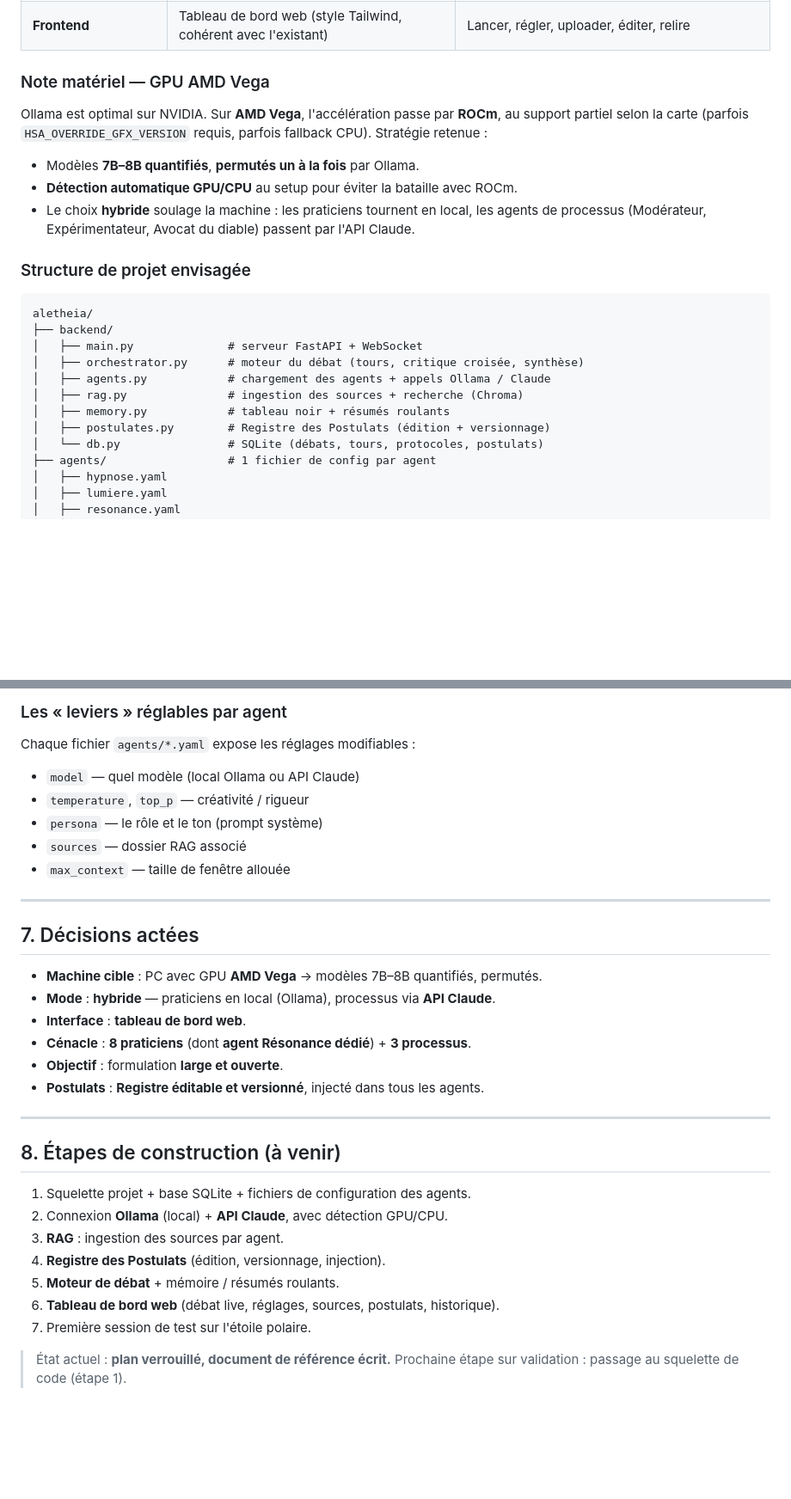
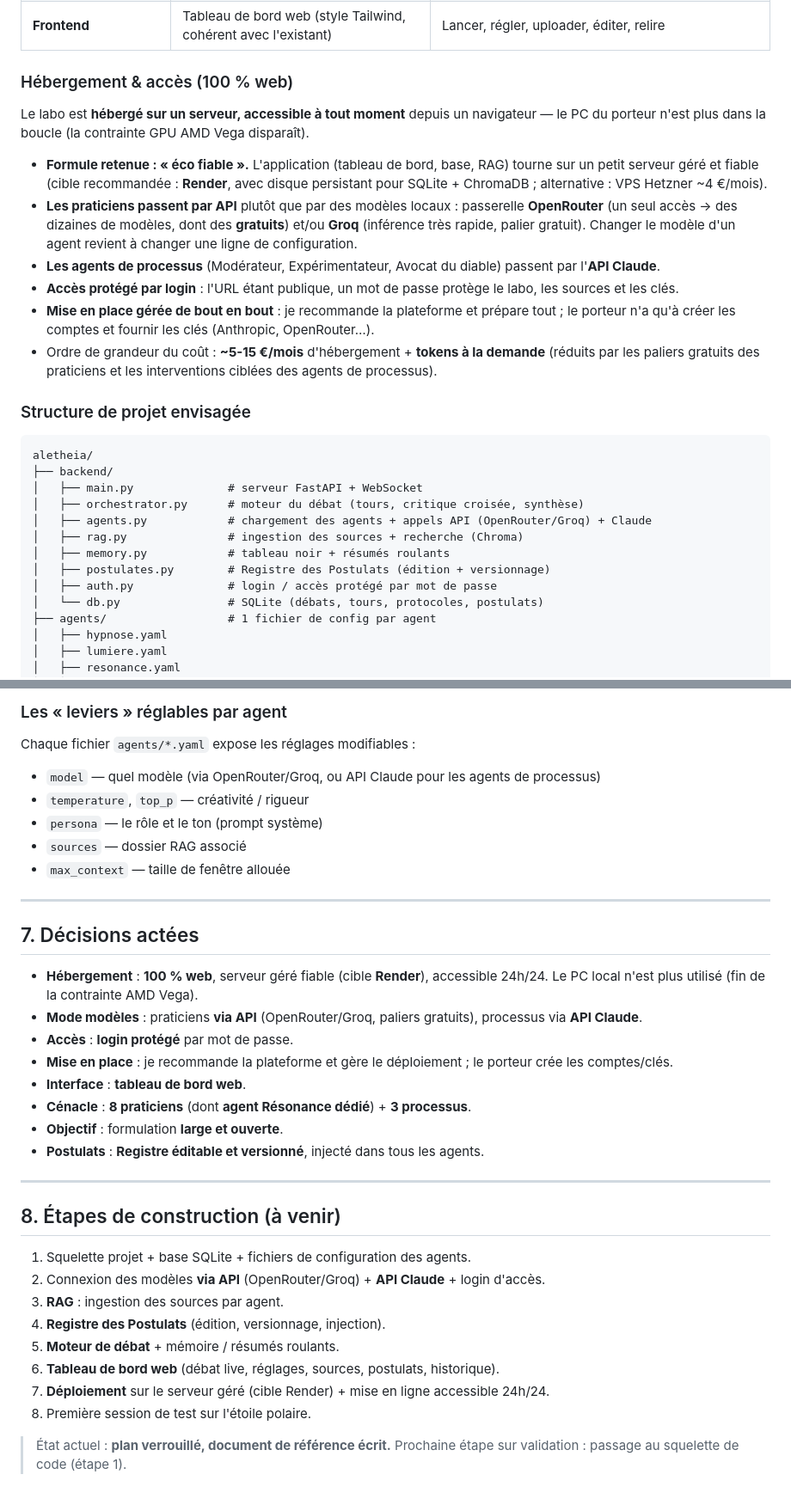
Before and after one commit to guillaumelacroix1-hash/dadrobot, a Markdown page: CONCEPTION.md, 2 parts joined by grey strips. Shown at 86% size. Drawn GitHub-style; blank space fills up the shorter version.

Commit message:
Pivot vers hébergement 100% web (éco fiable)
Le labo devient accessible 24h/24 depuis un navigateur : app sur serveur géré
(cible Render), praticiens via API (OpenRouter/Groq, paliers gratuits),
processus via API Claude, accès protégé par login. Fin de la contrainte GPU
AMD Vega — le PC local n'est plus dans la boucle.

https://claude.ai/code/session_01MebtHW3JoxbiFpyWpqHaUg

```diff
--- a/CONCEPTION.md
+++ b/CONCEPTION.md
@@ -145,16 +146,27 @@ C'est ce que l'humain teste. Format type :
 | **Backend** | **Python + FastAPI + WebSocket** | Débat visible en direct |
 | **Frontend** | Tableau de bord web (style Tailwind, cohérent avec l'existant) | Lancer, régler, uploader, éditer, relire |
 
-### Note matériel — GPU AMD Vega
+### Hébergement & accès (100 % web)
 
-Ollama est optimal sur NVIDIA. Sur **AMD Vega**, l'accélération passe par **ROCm**, au
-support partiel selon la carte (parfois `HSA_OVERRIDE_GFX_VERSION` requis, parfois
-fallback CPU). Stratégie retenue :
-- Modèles **7B–8B quantifiés**, **permutés un à la fois** par Ollama.
-- **Détection automatique GPU/CPU** au setup pour éviter la bataille avec ROCm.
-- Le choix **hybride** soulage la machine : les praticiens tournent en local, les
-  agents de processus (Modérateur, Expérimentateur, Avocat du diable) passent par
-  l'API Claude.
+Le labo est **hébergé sur un serveur, accessible à tout moment** depuis un navigateur —
+le PC du porteur n'est plus dans la boucle (la contrainte GPU AMD Vega disparaît).
+
+- **Formule retenue : « éco fiable ».** L'application (tableau de bord, base, RAG) tourne
+  sur un petit serveur géré et fiable (cible recommandée : **Render**, avec disque
+  persistant pour SQLite + ChromaDB ; alternative : VPS Hetzner ~4 €/mois).
+- **Les praticiens passent par API** plutôt que par des modèles locaux : passerelle
+  **OpenRouter** (un seul accès → des dizaines de modèles, dont des **gratuits**) et/ou
+  **Groq** (inférence très rapide, palier gratuit). Changer le modèle d'un agent revient
+  à changer une ligne de configuration.
+- **Les agents de processus** (Modérateur, Expérimentateur, Avocat du diable) passent par
+  l'**API Claude**.
+- **Accès protégé par login** : l'URL étant publique, un mot de passe protège le labo, les
+  sources et les clés.
+- **Mise en place gérée de bout en bout** : je recommande la plateforme et prépare tout ;
+  le porteur n'a qu'à créer les comptes et fournir les clés (Anthropic, OpenRouter…).
+- Ordre de grandeur du coût : **~5-15 €/mois** d'hébergement + **tokens à la demande**
+  (réduits par les paliers gratuits des praticiens et les interventions ciblées des
+  agents de processus).
 
 ### Structure de projet envisagée
 
@@ -163,10 +175,11 @@ aletheia/
 ├── backend/
 │   ├── main.py              # serveur FastAPI + WebSocket
 │   ├── orchestrator.py      # moteur du débat (tours, critique croisée, synthèse)
-│   ├── agents.py            # chargement des agents + appels Ollama / Claude
+│   ├── agents.py            # chargement des agents + appels API (OpenRouter/Groq) + Claude
 │   ├── rag.py               # ingestion des sources + recherche (Chroma)
 │   ├── memory.py            # tableau noir + résumés roulants
 │   ├── postulates.py        # Registre des Postulats (édition + versionnage)
+│   ├── auth.py              # login / accès protégé par mot de passe
 │   └── db.py                # SQLite (débats, tours, protocoles, postulats)
 ├── agents/                  # 1 fichier de config par agent
 │   ├── hypnose.yaml
@@ -192,7 +205,7 @@ aletheia/
 
 Chaque fichier `agents/*.yaml` expose les réglages modifiables :
 
-- `model` — quel modèle (local Ollama ou API Claude)
+- `model` — quel modèle (via OpenRouter/Groq, ou API Claude pour les agents de processus)
 - `temperature`, `top_p` — créativité / rigueur
 - `persona` — le rôle et le ton (prompt système)
 - `sources` — dossier RAG associé
@@ -202,8 +215,10 @@ Chaque fichier `agents/*.yaml` expose les réglages modifiables :
 
 ## 7. Décisions actées
 
-- **Machine cible** : PC avec GPU **AMD Vega** → modèles 7B–8B quantifiés, permutés.
-- **Mode** : **hybride** — praticiens en local (Ollama), processus via **API Claude**.
+- **Hébergement** : **100 % web**, serveur géré fiable (cible **Render**), accessible 24h/24. Le PC local n'est plus utilisé (fin de la contrainte AMD Vega).
+- **Mode modèles** : praticiens **via API** (OpenRouter/Groq, paliers gratuits), processus via **API Claude**.
+- **Accès** : **login protégé** par mot de passe.
+- **Mise en place** : je recommande la plateforme et gère le déploiement ; le porteur crée les comptes/clés.
 - **Interface** : **tableau de bord web**.
 - **Cénacle** : **8 praticiens** (dont **agent Résonance dédié**) + **3 processus**.
 - **Objectif** : formulation **large et ouverte**.
@@ -214,12 +229,13 @@ Chaque fichier `agents/*.yaml` expose les réglages modifiables :
 ## 8. Étapes de construction (à venir)
 
 1. Squelette projet + base SQLite + fichiers de configuration des agents.
-2. Connexion **Ollama** (local) + **API Claude**, avec détection GPU/CPU.
+2. Connexion des modèles **via API** (OpenRouter/Groq) + **API Claude** + login d'accès.
 3. **RAG** : ingestion des sources par agent.
 4. **Registre des Postulats** (édition, versionnage, injection).
 5. **Moteur de débat** + mémoire / résumés roulants.
 6. **Tableau de bord web** (débat live, réglages, sources, postulats, historique).
-7. Première session de test sur l'étoile polaire.
+7. **Déploiement** sur le serveur géré (cible Render) + mise en ligne accessible 24h/24.
+8. Première session de test sur l'étoile polaire.
 
 > État actuel : **plan verrouillé, document de référence écrit.** Prochaine étape sur
 > validation : passage au squelette de code (étape 1).
```
Also changed, not shown: other parts of CONCEPTION.md (+3 -2 lines).
